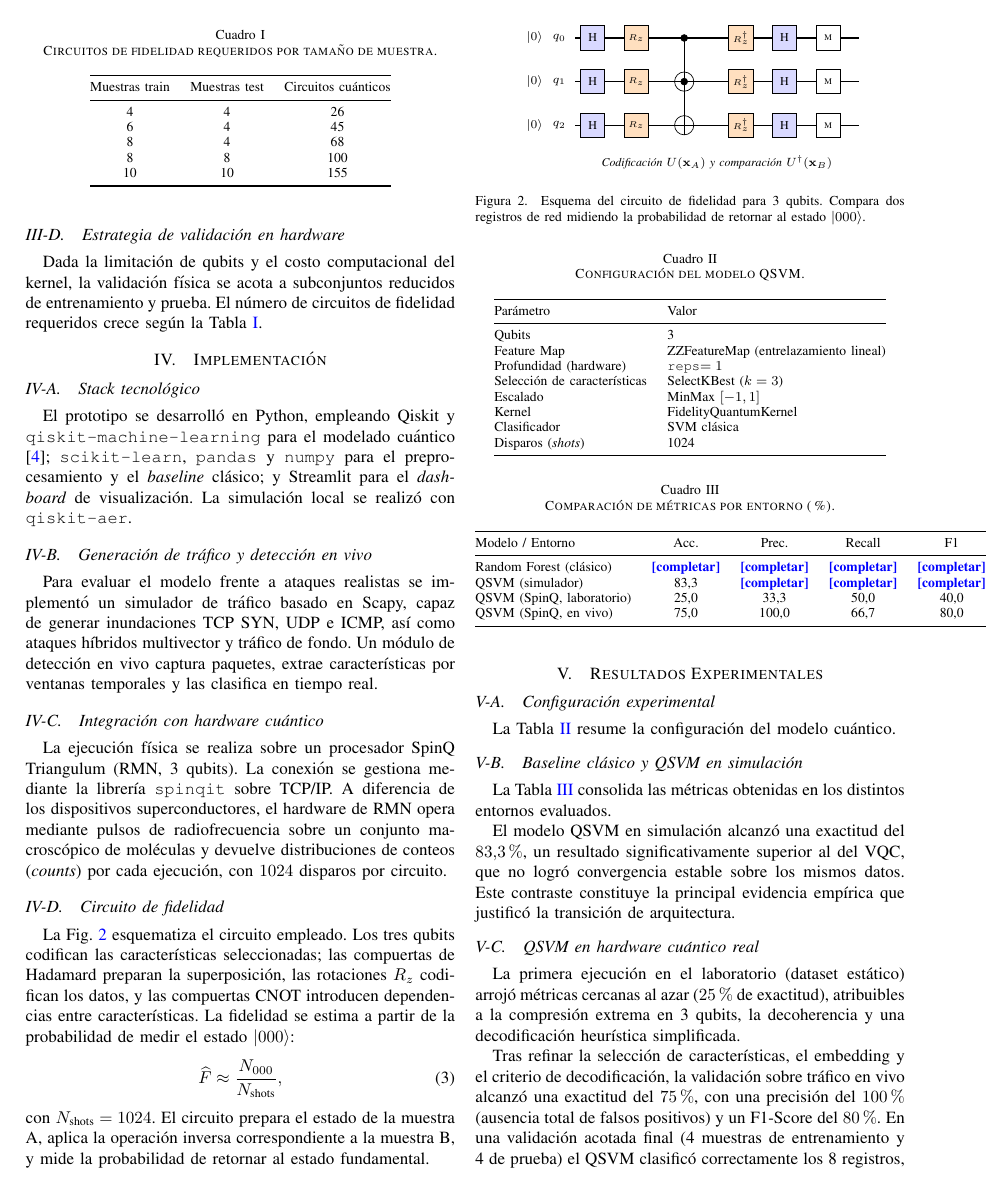
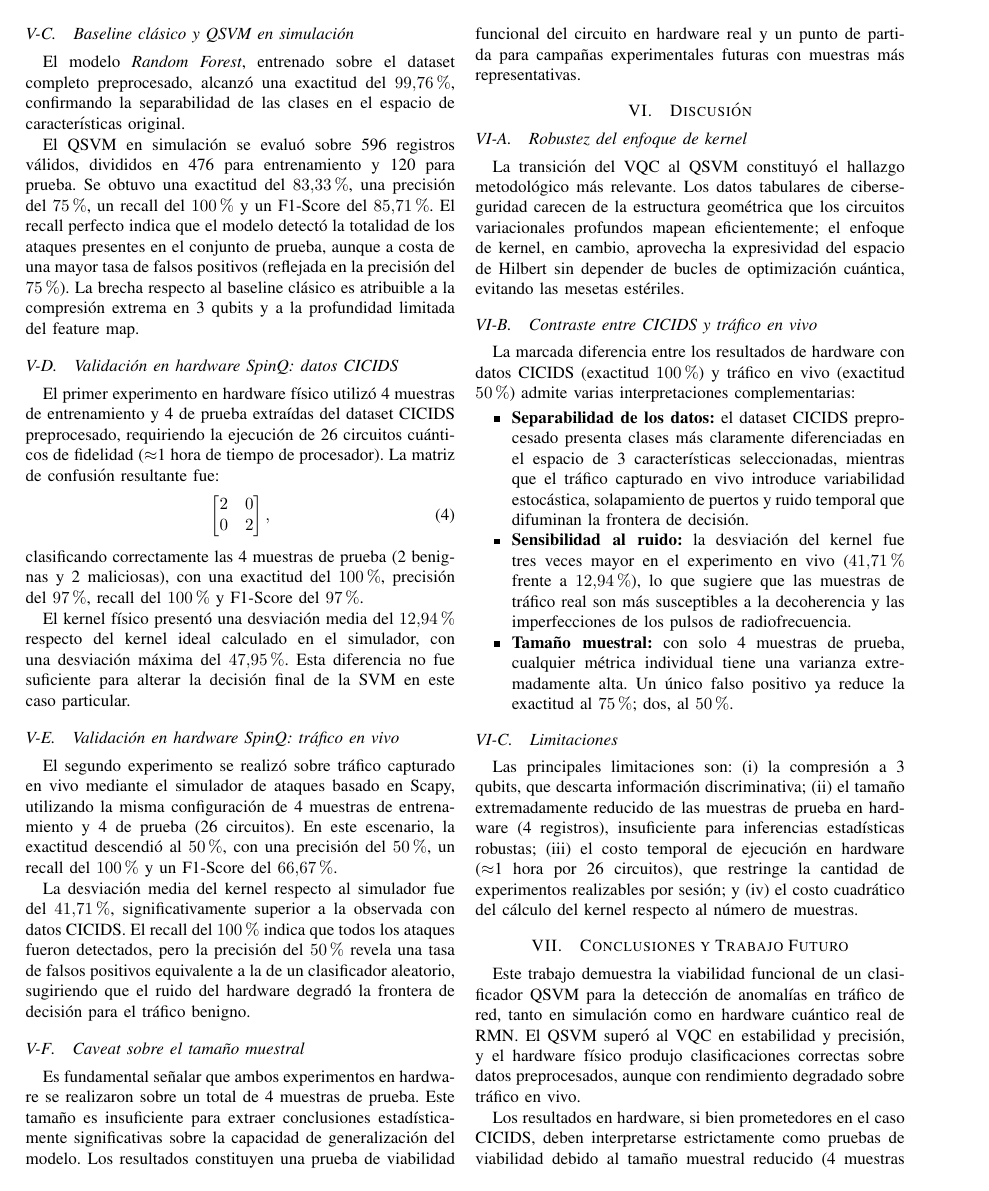
Before and after one commit to ticiAngelucci/quantum-ids, a LaTeX paper (docs/Paper_Generico/trabajo.tex): page 3 of 4 before the commit and page 4 of 5 after it. Compiled offline with pdfLaTeX.

Commit message:
cambios proporcionados por tici

```diff
--- a/docs/Paper_Generico/trabajo.tex
+++ b/docs/Paper_Generico/trabajo.tex
@@ -19,12 +20,8 @@
 
 \hypersetup{colorlinks=true,linkcolor=blue,citecolor=blue,urlcolor=blue}
 
-% Traducciones de IEEEtran al español
 \renewcommand{\IEEEkeywordsname}{Palabras clave}
 \renewcommand{\IEEEproofname}{Demostración}
-
-% Comando auxiliar para valores pendientes de completar
-\newcommand{\pendiente}[1]{\textcolor{blue}{\textbf{[#1]}}}
 
 \begin{document}
 
@@ -287,4 +289,3 @@ rendimiento estable y reproducible.
 Dada la limitación de qubits y el costo computacional del kernel, la
 validación física se acota a subconjuntos reducidos de entrenamiento y
 prueba. El número de circuitos de fidelidad requeridos crece según la
-Tabla~\ref{tab:complejidad}.
@@ -351,11 +359,3 @@ y mide la probabilidad de retornar al estado fundamental.
 \begin{figure}[!t]
 \centering
 \begin{tikzpicture}[scale=0.9]
-\def\xh{0}      % etiqueta |0>
-\def\xone{1.0}  % H
-\def\xrz{2.0}   % Rz datos A
-\def\xcnot{3.1} % CNOT
-\def\xrzB{4.4}  % Rz datos B
-\def\xhtwo{5.4} % H final
-\def\xmeas{6.4} % medición
-\def\gw{0.62}   % ancho compuerta
@@ -423,5 +426,5 @@ Feature Map & ZZFeatureMap (entrelazamiento lineal) \\
 Profundidad (hardware) & \texttt{reps}$=1$ \\
-Selección de características & SelectKBest ($k=3$) \\
+Selección de características & SelectKBest -- ANOVA F ($k=3$) \\
 Escalado & MinMax $[-1,1]$ \\
 Kernel & FidelityQuantumKernel \\
 Clasificador & SVM clásica \\
@@ -430,6 +433,3 @@ Disparos (\textit{shots}) & 1024 \\
 \end{tabular}
 \end{table}
 
-\subsection{Baseline clásico y QSVM en simulación}
-La Tabla~\ref{tab:resultados} consolida las métricas obtenidas en los
-distintos entornos evaluados.
@@ -436,15 +440,9 @@ distintos entornos evaluados.
 
 \begin{table}[!t]
 \centering
-\caption{Comparación de métricas por entorno (\%).}
+\caption{Comparación de métricas por modelo y entorno (\%).}
 \label{tab:resultados}
 \begin{tabular}{@{}lcccc@{}}
 \toprule
 Modelo / Entorno & Acc. & Prec. & Recall & F1 \\
 \midrule
-Random Forest (clásico) & \pendiente{completar} & \pendiente{completar}
-  & \pendiente{completar} & \pendiente{completar} \\
-QSVM (simulador) & 83{,}3 & \pendiente{completar}
-  & \pendiente{completar} & \pendiente{completar} \\
-QSVM (SpinQ, laboratorio) & 25{,}0 & 33{,}3 & 50{,}0 & 40{,}0 \\
-QSVM (SpinQ, en vivo) & 75{,}0 & 100{,}0 & 66{,}7 & 80{,}0 \\
@@ -452,21 +454,58 @@ QSVM (SpinQ, en vivo) & 75{,}0 & 100{,}0 & 66{,}7 & 80{,}0 \\
 \end{tabular}
 \end{table}
 
-El modelo QSVM en simulación alcanzó una exactitud del $83{,}3\%$, un
-resultado significativamente superior al del VQC, que no logró
-convergencia estable sobre los mismos datos. Este contraste constituye
-la principal evidencia empírica que justificó la transición de
-arquitectura.
+\subsection{Baseline clásico y QSVM en simulación}
+El modelo \textit{Random Forest}, entrenado sobre el dataset completo
+preprocesado, alcanzó una exactitud del $99{,}76\%$, confirmando la
+separabilidad de las clases en el espacio de características original.
 
-\subsection{QSVM en hardware cuántico real}
-La primera ejecución en el laboratorio (dataset estático) arrojó
-métricas cercanas al azar ($25\%$ de exactitud), atribuibles a la
-compresión extrema en 3 qubits, la decoherencia y una decodificación
-heurística simplificada.
+El QSVM en simulación se evaluó sobre 596 registros válidos, divididos
+en 476 para entrenamiento y 120 para prueba. Se obtuvo una exactitud
+del $83{,}33\%$, una precisión del $75\%$, un recall del $100\%$ y un
+F1-Score del $85{,}71\%$. El recall perfecto indica que el modelo
+detectó la totalidad de los ataques presentes en el conjunto de prueba,
+aunque a costa de una mayor tasa de falsos positivos (reflejada en la
+precisión del $75\%$). La brecha respecto al baseline clásico es
+atribuible a la compresión extrema en 3 qubits y a la profundidad
+limitada del feature map.
 
-Tras refinar la selección de características, el embedding y el
-criterio de decodificación, la validación sobre tráfico en vivo alcanzó
-una exactitud del $75\%$, con una precisión del $100\%$ (ausencia total
-de falsos positivos) y un F1-Score del $80\%$. En una validación
-acotada final (4 muestras de entrenamiento y 4 de prueba) el QSVM
-clasificó correctamente los 8 registros, obteniendo una matriz de
+\subsection{Validación en hardware SpinQ: datos CICIDS}
+El primer experimento en hardware físico utilizó 4 muestras de
+entrenamiento y 4 de prueba extraídas del dataset CICIDS preprocesado,
+requiriendo la ejecución de 26 circuitos cuánticos de fidelidad
+($\approx$1 hora de tiempo de procesador). La matriz de confusión
+resultante fue:
+\begin{equation}
+  \begin{bmatrix} 2 & 0 \\ 0 & 2 \end{bmatrix},
+\end{equation}
+clasificando correctamente las 4 muestras de prueba (2 benignas y 2
+maliciosas), con una exactitud del $100\%$, precisión del $97\%$, recall
+del $100\%$ y F1-Score del $97\%$.
+
+El kernel físico presentó una desviación media del $12{,}94\%$ respecto
+del kernel ideal calculado en el simulador, con una desviación máxima
+del $47{,}95\%$. Esta diferencia no fue suficiente para alterar la
+decisión final de la SVM en este caso particular.
+
+\subsection{Validación en hardware SpinQ: tráfico en vivo}
+El segundo experimento se realizó sobre tráfico capturado en vivo
+mediante el simulador de ataques basado en Scapy, utilizando la misma
+configuración de 4 muestras de entrenamiento y 4 de prueba (26
+circuitos). En este escenario, la exactitud descendió al $50\%$, con una
+precisión del $50\%$, un recall del $100\%$ y un F1-Score del $66{,}67\%$.
+
+La desviación media del kernel respecto al simulador fue del $41{,}71\%$,
+significativamente superior a la observada con datos CICIDS. El recall
+del $100\%$ indica que todos los ataques fueron detectados, pero la
+precisión del $50\%$ revela una tasa de falsos positivos equivalente a
+la de un clasificador aleatorio, sugiriendo que el ruido del hardware
+degradó la frontera de decisión para el tráfico benigno.
+
+\subsection{Caveat sobre el tamaño muestral}
+Es fundamental señalar que ambos experimentos en hardware se realizaron
+sobre un total de 4 muestras de prueba. Este tamaño es insuficiente para
+extraer conclusiones estadísticamente significativas sobre la capacidad
+de generalización del modelo. Los resultados constituyen una prueba de
+viabilidad funcional del circuito en hardware real y un punto de
+partida para campañas experimentales futuras con muestras más
+representativas.
@@ -484,6 +519,25 @@ relevante. Los datos tabulares de ciberseguridad carecen de la
 estructura geométrica que los circuitos variacionales profundos mapean
 eficientemente; el enfoque de kernel, en cambio, aprovecha la
 expresividad del espacio de Hilbert sin depender de bucles de
-optimización cuántica, evitando las mesetas estériles. Esta lección es
-transferible a otros problemas de clasificación tabular en la era NISQ.
+optimización cuántica, evitando las mesetas estériles.
 
+\subsection{Contraste entre CICIDS y tráfico en vivo}
+La marcada diferencia entre los resultados de hardware con datos CICIDS
+(exactitud $100\%$) y tráfico en vivo (exactitud $50\%$) admite varias
+interpretaciones complementarias:
+\begin{itemize}
+  \item \textbf{Separabilidad de los datos:} el dataset CICIDS
+  preprocesado presenta clases más claramente diferenciadas en el
+  espacio de 3 características seleccionadas, mientras que el tráfico
+  capturado en vivo introduce variabilidad estocástica, solapamiento de
+  puertos y ruido temporal que difuminan la frontera de decisión.
+  \item \textbf{Sensibilidad al ruido:} la desviación del kernel fue
+  tres veces mayor en el experimento en vivo ($41{,}71\%$ frente a
+  $12{,}94\%$), lo que sugiere que las muestras de tráfico real son más
+  susceptibles a la decoherencia y las imperfecciones de los pulsos de
+  radiofrecuencia.
+  \item \textbf{Tamaño muestral:} con solo 4 muestras de prueba,
+  cualquier métrica individual tiene una varianza extremadamente alta.
+  Un único falso positivo ya reduce la exactitud al $75\%$; dos, al
+  $50\%$.
+\end{itemize}
@@ -499,3 +544,10 @@ debe interpretarse con cautela dado el tamaño muestral reducido.
 
 \subsection{Limitaciones}
 Las principales limitaciones son: (i) la compresión a 3 qubits, que
+descarta información discriminativa; (ii) el tamaño extremadamente
+reducido de las muestras de prueba en hardware (4 registros),
+insuficiente para inferencias estadísticas robustas; (iii) el costo
+temporal de ejecución en hardware ($\approx$1 hora por 26 circuitos),
+que restringe la cantidad de experimentos realizables por sesión; y
+(iv) el costo cuadrático del cálculo del kernel respecto al número de
+muestras.
@@ -510,7 +558,9 @@ Este trabajo demuestra la viabilidad funcional de un clasificador QSVM
 para la detección de anomalías en tráfico de red, tanto en simulación
 como en hardware cuántico real de RMN. El QSVM superó al VQC en
 estabilidad y precisión, y el hardware físico produjo clasificaciones
-significativamente superiores al azar pese al ruido inherente.
+correctas sobre datos preprocesados, aunque con rendimiento degradado
+sobre tráfico en vivo.
 
-Como trabajo futuro se prevé: (i) ampliar el tamaño de las muestras de
-validación física; (ii) explorar embeddings con entrelazamiento
+Los resultados en hardware, si bien prometedores en el caso CICIDS,
+deben interpretarse estrictamente como pruebas de viabilidad debido al
+tamaño muestral reducido (4 muestras de prueba). No constituyen una
@@ -522,3 +577,4 @@ atrapados vía IBM Quantum y Amazon Braket; y (v) consolidar el
+comunidad.
 
 % ============================ REFERENCIAS =============================
 \begin{thebibliography}{9}
```
Also changed, not shown: docs/Paper_Generico/trabajo.pdf, docs/Paper_Generico/trabajo.tex (122 more changed lines), 6 other files.
